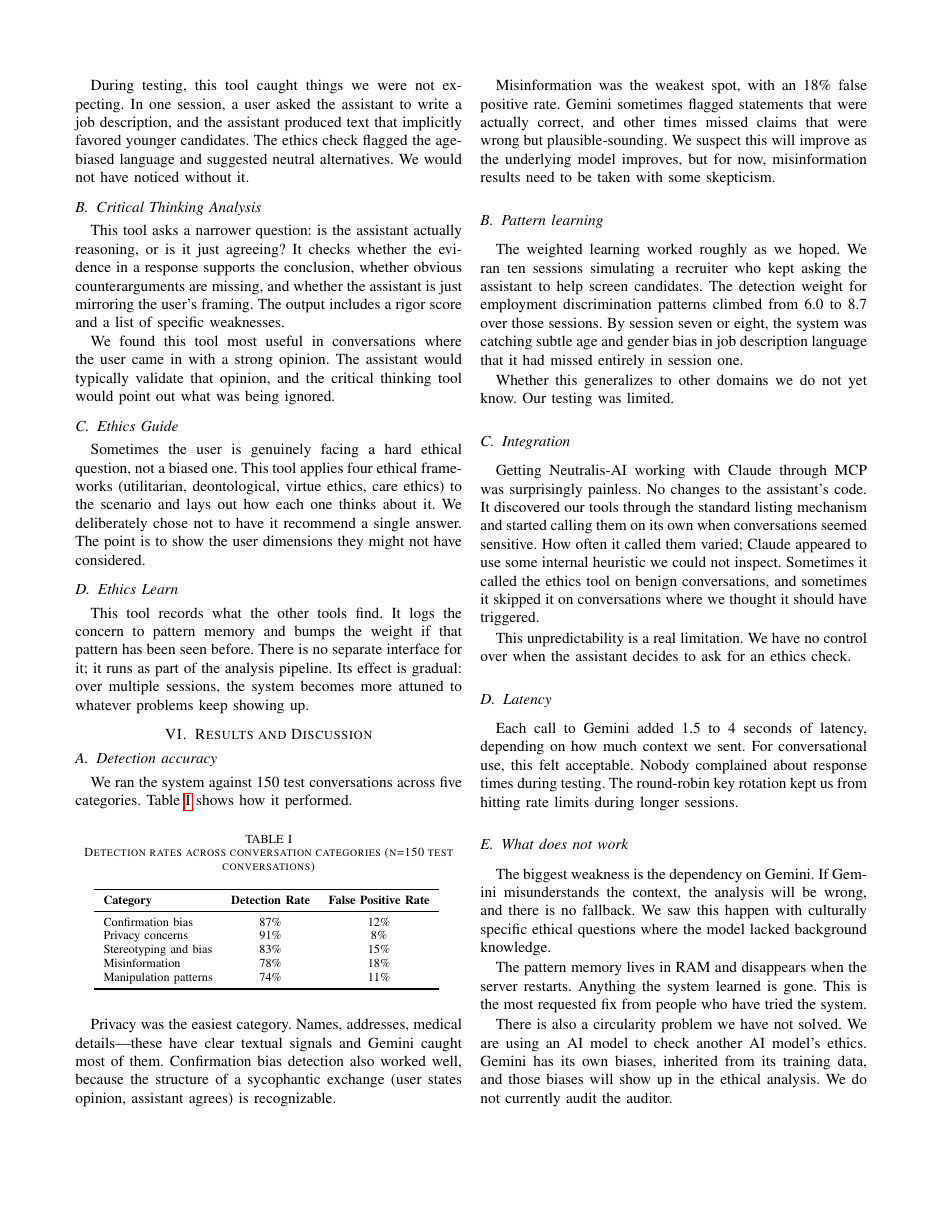
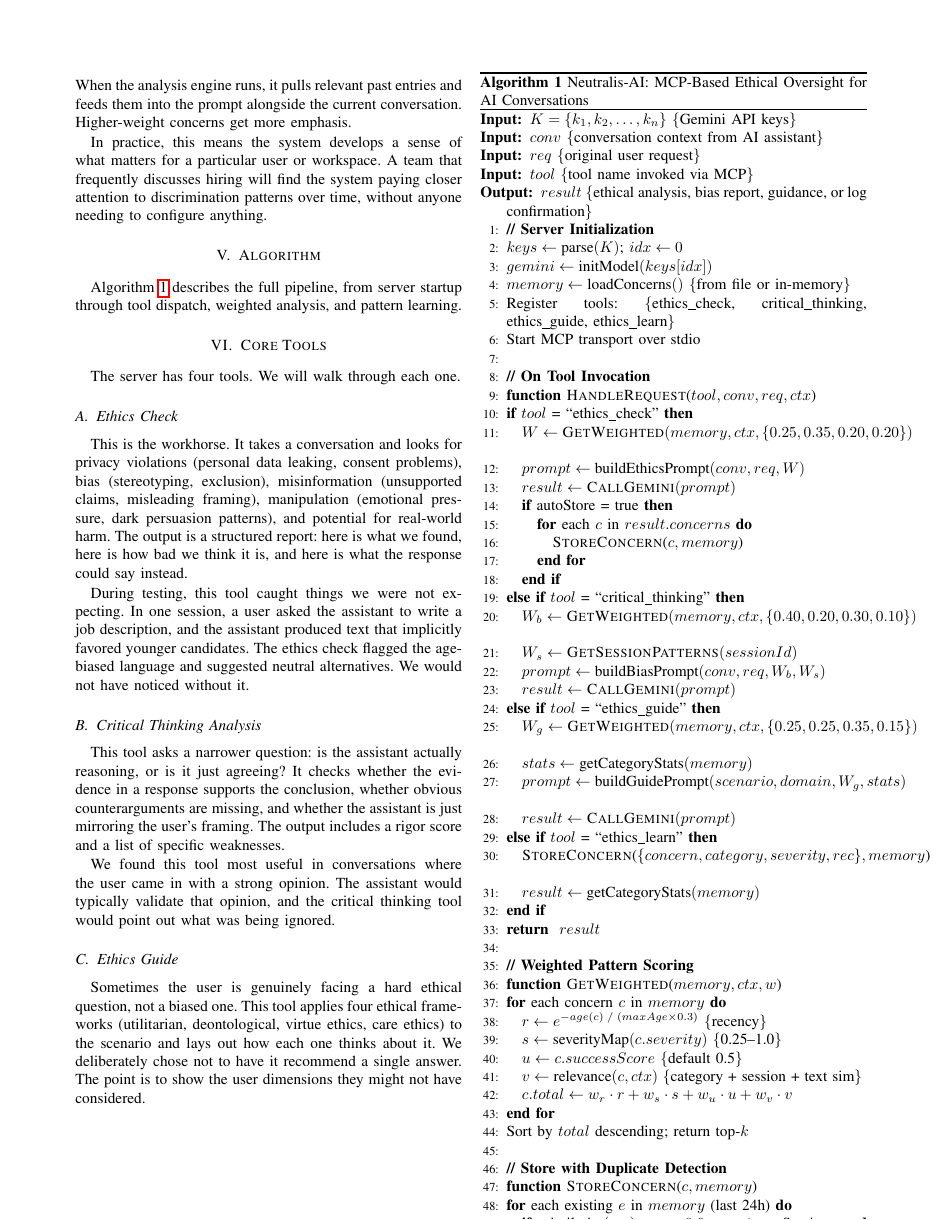
Before and after one commit to codedbykishore/Neutralis-AI, a LaTeX paper (docs/Neutralis_AI_Paper.tex): page 3 of 4 before the commit and page 3 of 5 after it. Compiled offline with pdfLaTeX.

Commit message:
add compile file

```diff
--- a/docs/Neutralis_AI_Paper.tex
+++ b/docs/Neutralis_AI_Paper.tex
@@ -2,6 +2,7 @@
 \IEEEoverridecommandlockouts
 \usepackage{cite}
 \usepackage{amsmath,amssymb,amsfonts}
+\usepackage{algorithm}
 \usepackage{algorithmic}
 \usepackage{graphicx}
 \usepackage{textcomp}
@@ -125,6 +132,93 @@ We wrote separate system prompts for each tool. The ethics check prompt tells Ge
 The learning tool stores concerns in an in-memory log. Each entry has a text description, a category, a severity score (1 to 10), a weight, and a timestamp. The weight starts equal to the severity and goes up every time a similar concern appears. When the analysis engine runs, it pulls relevant past entries and feeds them into the prompt alongside the current conversation. Higher-weight concerns get more emphasis.
 
 In practice, this means the system develops a sense of what matters for a particular user or workspace. A team that frequently discusses hiring will find the system paying closer attention to discrimination patterns over time, without anyone needing to configure anything.
+
+\section{Algorithm}
+
+Algorithm~\ref{alg:neutralis} describes the full pipeline, from server startup through tool dispatch, weighted analysis, and pattern learning.
+
+\begin{algorithm}[htbp]
+\caption{Neutralis-AI: MCP-Based Ethical Oversight for AI Conversations}
+\label{alg:neutralis}
+\begin{algorithmic}[1]
+\renewcommand{\algorithmicrequire}{\textbf{Input:}}
+\renewcommand{\algorithmicensure}{\textbf{Output:}}
+\REQUIRE $K = \{k_1, k_2, \ldots, k_n\}$ \COMMENT{Gemini API keys}
+\REQUIRE $conv$ \COMMENT{conversation context from AI assistant}
+\REQUIRE $req$ \COMMENT{original user request}
+\REQUIRE $tool$ \COMMENT{tool name invoked via MCP}
+\ENSURE $result$ \COMMENT{ethical analysis, bias report, guidance, or log confirmation}
+
+\STATE \textbf{// Server Initialization}
+\STATE $keys \leftarrow \text{parse}(K)$; $idx \leftarrow 0$
+\STATE $gemini \leftarrow \text{initModel}(keys[idx])$
+\STATE $memory \leftarrow \text{loadConcerns}()$ \COMMENT{from file or in-memory}
+\STATE Register tools: \{ethics\_check, critical\_thinking, ethics\_guide, ethics\_learn\}
+\STATE Start MCP transport over stdio
+
+\STATE
+\STATE \textbf{// On Tool Invocation}
+\STATE \textbf{function} \textsc{HandleRequest}($tool, conv, req, ctx$)
+\IF{$tool$ = ``ethics\_check''}
+    \STATE $W \leftarrow \text{\textsc{GetWeighted}}(memory, ctx, \{0.25, 0.35, 0.20, 0.20\})$
+    \STATE $prompt \leftarrow \text{buildEthicsPrompt}(conv, req, W)$
+    \STATE $result \leftarrow \text{\textsc{CallGemini}}(prompt)$
+    \IF{autoStore = true}
+        \FOR{each $c$ in $result.concerns$}
+            \STATE \textsc{StoreConcern}($c, memory$)
+        \ENDFOR
+    \ENDIF
+\ELSIF{$tool$ = ``critical\_thinking''}
+    \STATE $W_b \leftarrow \text{\textsc{GetWeighted}}(memory, ctx, \{0.40, 0.20, 0.30, 0.10\})$
+    \STATE $W_s \leftarrow \text{\textsc{GetSessionPatterns}}(sessionId)$
+    \STATE $prompt \leftarrow \text{buildBiasPrompt}(conv, req, W_b, W_s)$
+    \STATE $result \leftarrow \text{\textsc{CallGemini}}(prompt)$
+\ELSIF{$tool$ = ``ethics\_guide''}
+    \STATE $W_g \leftarrow \text{\textsc{GetWeighted}}(memory, ctx, \{0.25, 0.25, 0.35, 0.15\})$
+    \STATE $stats \leftarrow \text{getCategoryStats}(memory)$
+    \STATE $prompt \leftarrow \text{buildGuidePrompt}(scenario, domain, W_g, stats)$
+    \STATE $result \leftarrow \text{\textsc{CallGemini}}(prompt)$
+\ELSIF{$tool$ = ``ethics\_learn''}
+    \STATE \textsc{StoreConcern}($\{concern, category, severity, rec\}, memory$)
+    \STATE $result \leftarrow \text{getCategoryStats}(memory)$
+\ENDIF
+\RETURN $result$
+
+\STATE
+\STATE \textbf{// Weighted Pattern Scoring}
+\STATE \textbf{function} \textsc{GetWeighted}($memory, ctx, w$)
+\FOR{each concern $c$ in $memory$}
+    \STATE $r \leftarrow e^{-age(c) \;/\; (maxAge \times 0.3)}$ \COMMENT{recency}
+    \STATE $s \leftarrow \text{severityMap}(c.severity)$ \COMMENT{0.25--1.0}
+    \STATE $u \leftarrow c.successScore$ \COMMENT{default 0.5}
+    \STATE $v \leftarrow \text{relevance}(c, ctx)$ \COMMENT{category + session + text sim}
+    \STATE $c.total \leftarrow w_r \cdot r + w_s \cdot s + w_u \cdot u + w_v \cdot v$
+\ENDFOR
+\STATE Sort by $total$ descending; return top-$k$
+
+\STATE
+\STATE \textbf{// Store with Duplicate Detection}
+\STATE \textbf{function} \textsc{StoreConcern}($c, memory$)
+\FOR{each existing $e$ in $memory$ (last 24h)}
+    \IF{$\text{similarity}(c, e) > 0.9$ \OR ($\text{sameSession}$ \AND $\text{similarity} > 0.8$)}
+        \RETURN skip \COMMENT{duplicate}
+    \ENDIF
+\ENDFOR
+\STATE Append $c$ to $memory$; persist to disk
+
+\STATE
+\STATE \textbf{// Gemini Call with Key Rotation}
+\STATE \textbf{function} \textsc{CallGemini}($prompt$)
+\FOR{$i = 1$ to $|keys|$}
+    \STATE $idx \leftarrow (idx + 1) \mod |keys|$
+    \STATE $resp \leftarrow \text{gemini}[idx].\text{generate}(prompt)$
+    \IF{success}
+        \RETURN $\text{parseJSON}(resp)$
+    \ENDIF
+\ENDFOR
+\STATE \textbf{raise} ``All API keys exhausted''
+\end{algorithmic}
+\end{algorithm}
 
 \section{Core Tools}
 
```
Also changed, not shown: docs/Neutralis_AI_Paper.pdf (added), docs/Neutralis_AI_Paper.tex (8 more changed lines), 4 other files.
